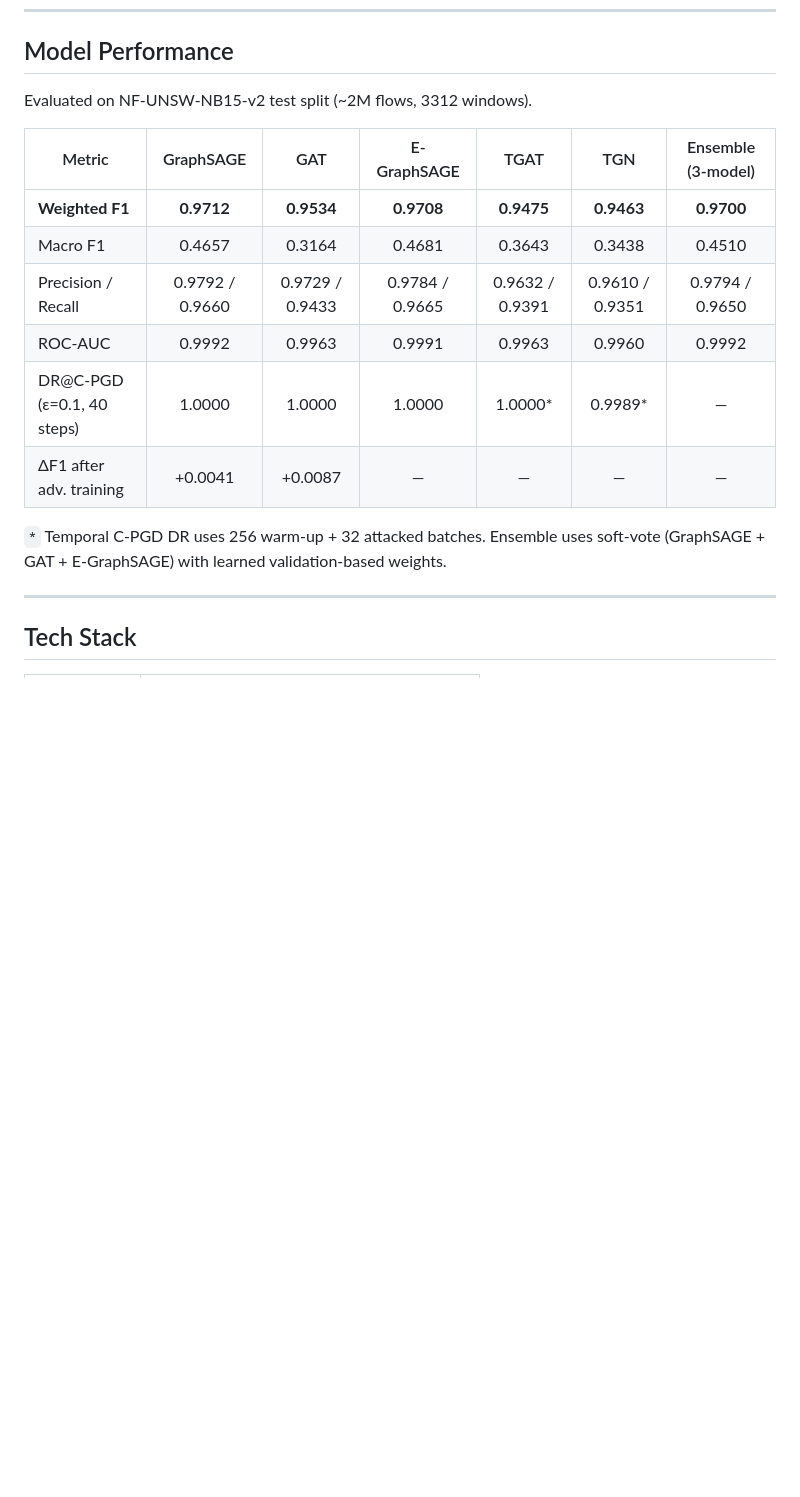
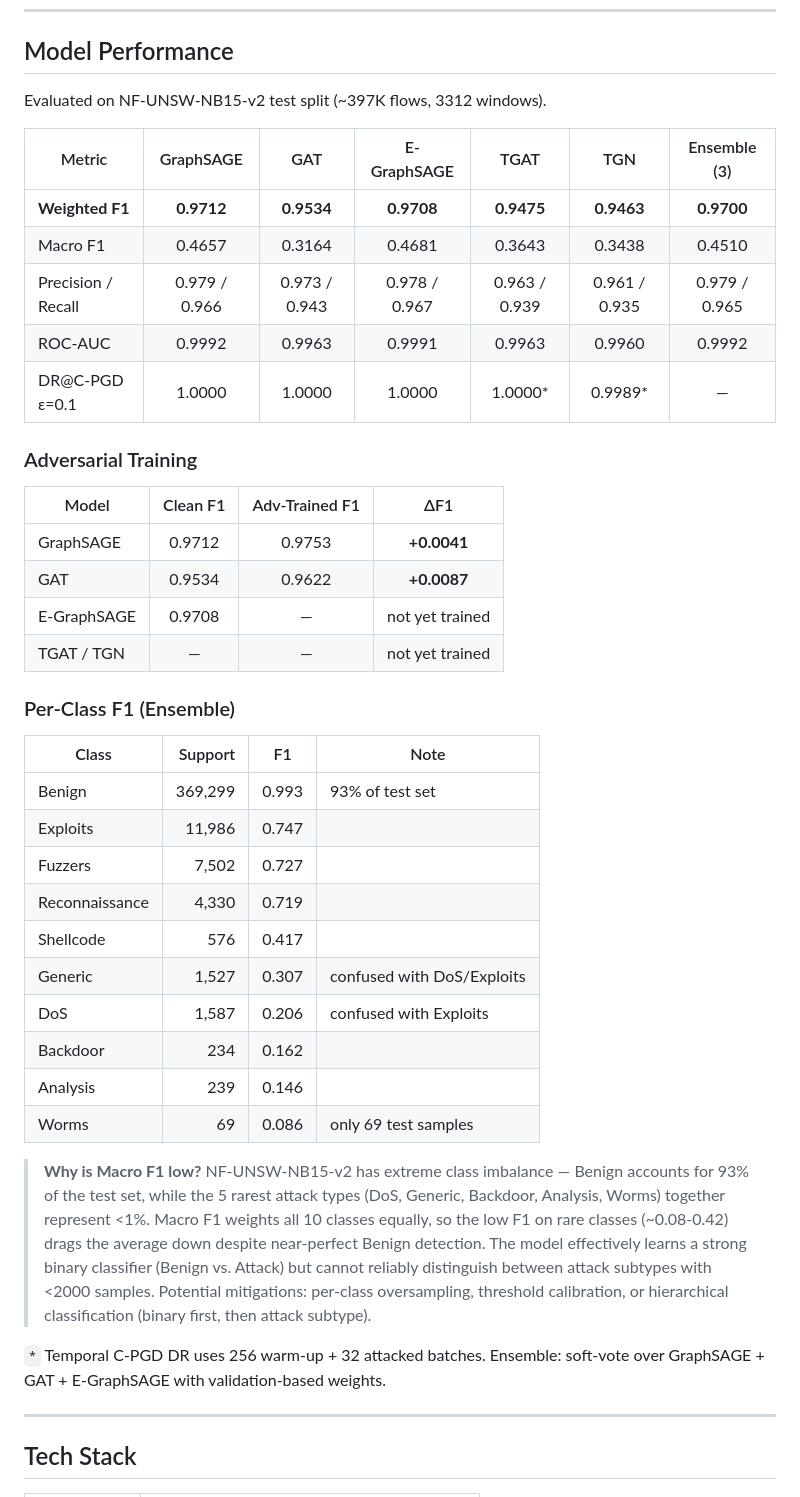
Before and after one commit to SoWiEee/GNN-TGAT-NIDS, a Markdown page: README.md, the part around the change. Drawn GitHub-style; blank space fills up the shorter version.

Commit message:
docs: add per-class F1 breakdown and adversarial training table
Explain low macro F1 with class imbalance analysis (93% Benign,
5 rare attack types <1% of test set). Separate adversarial training
into its own table showing clean vs adv-trained F1 per model.

```diff
--- a/README.md
+++ b/README.md
@@ -100,18 +100,43 @@ flowchart LR
 
 ## Model Performance
 
-Evaluated on NF-UNSW-NB15-v2 test split (~2M flows, 3312 windows).
+Evaluated on NF-UNSW-NB15-v2 test split (~397K flows, 3312 windows).
 
-| Metric | GraphSAGE | GAT | E-GraphSAGE | TGAT | TGN | Ensemble (3-model) |
-|--------|:---------:|:---:|:-----------:|:----:|:---:|:------------------:|
+| Metric | GraphSAGE | GAT | E-GraphSAGE | TGAT | TGN | Ensemble (3) |
+|--------|:---------:|:---:|:-----------:|:----:|:---:|:------------:|
 | **Weighted F1** | **0.9712** | **0.9534** | **0.9708** | **0.9475** | **0.9463** | **0.9700** |
 | Macro F1 | 0.4657 | 0.3164 | 0.4681 | 0.3643 | 0.3438 | 0.4510 |
-| Precision / Recall | 0.9792 / 0.9660 | 0.9729 / 0.9433 | 0.9784 / 0.9665 | 0.9632 / 0.9391 | 0.9610 / 0.9351 | 0.9794 / 0.9650 |
+| Precision / Recall | 0.979 / 0.966 | 0.973 / 0.943 | 0.978 / 0.967 | 0.963 / 0.939 | 0.961 / 0.935 | 0.979 / 0.965 |
 | ROC-AUC | 0.9992 | 0.9963 | 0.9991 | 0.9963 | 0.9960 | 0.9992 |
-| DR@C-PGD (ε=0.1, 40 steps) | 1.0000 | 1.0000 | 1.0000 | 1.0000* | 0.9989* | — |
-| ΔF1 after adv. training | +0.0041 | +0.0087 | — | — | — | — |
+| DR@C-PGD ε=0.1 | 1.0000 | 1.0000 | 1.0000 | 1.0000* | 0.9989* | — |
 
-`*` Temporal C-PGD DR uses 256 warm-up + 32 attacked batches. Ensemble uses soft-vote (GraphSAGE + GAT + E-GraphSAGE) with learned validation-based weights.
+### Adversarial Training
+
+| Model | Clean F1 | Adv-Trained F1 | ΔF1 |
+|-------|:--------:|:--------------:|:---:|
+| GraphSAGE | 0.9712 | 0.9753 | **+0.0041** |
+| GAT | 0.9534 | 0.9622 | **+0.0087** |
+| E-GraphSAGE | 0.9708 | — | not yet trained |
+| TGAT / TGN | — | — | not yet trained |
+
+### Per-Class F1 (Ensemble)
+
+| Class | Support | F1 | Note |
+|-------|--------:|:--:|------|
+| Benign | 369,299 | 0.993 | 93% of test set |
+| Exploits | 11,986 | 0.747 | |
+| Fuzzers | 7,502 | 0.727 | |
+| Reconnaissance | 4,330 | 0.719 | |
+| Shellcode | 576 | 0.417 | |
+| Generic | 1,527 | 0.307 | confused with DoS/Exploits |
+| DoS | 1,587 | 0.206 | confused with Exploits |
+| Backdoor | 234 | 0.162 | |
+| Analysis | 239 | 0.146 | |
+| Worms | 69 | 0.086 | only 69 test samples |
+
+> **Why is Macro F1 low?** NF-UNSW-NB15-v2 has extreme class imbalance — Benign accounts for 93% of the test set, while the 5 rarest attack types (DoS, Generic, Backdoor, Analysis, Worms) together represent <1%. Macro F1 weights all 10 classes equally, so the low F1 on rare classes (~0.08-0.42) drags the average down despite near-perfect Benign detection. The model effectively learns a strong binary classifier (Benign vs. Attack) but cannot reliably distinguish between attack subtypes with <2000 samples. Potential mitigations: per-class oversampling, threshold calibration, or hierarchical classification (binary first, then attack subtype).
+
+`*` Temporal C-PGD DR uses 256 warm-up + 32 attacked batches. Ensemble: soft-vote over GraphSAGE + GAT + E-GraphSAGE with validation-based weights.
 
 ---
 
```
